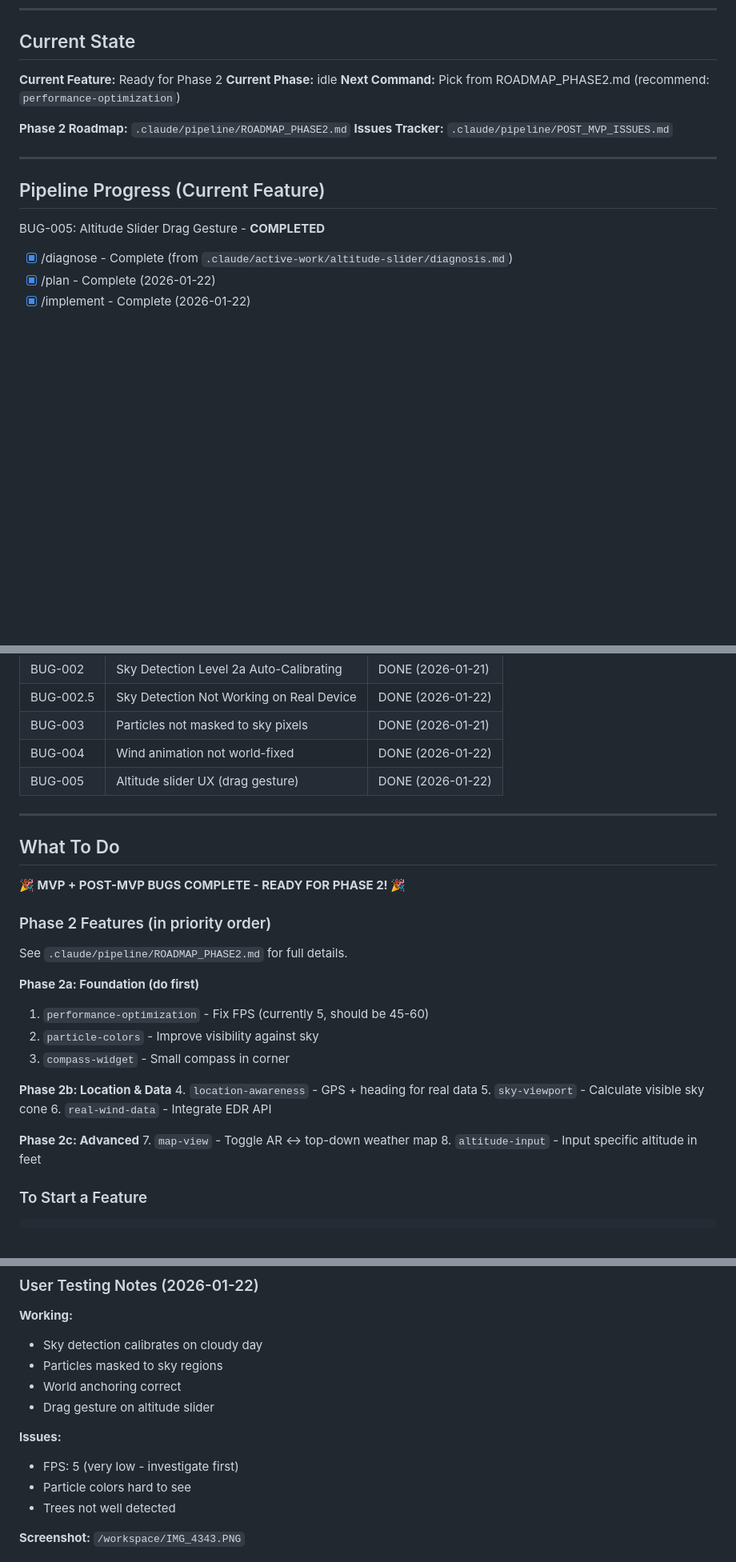
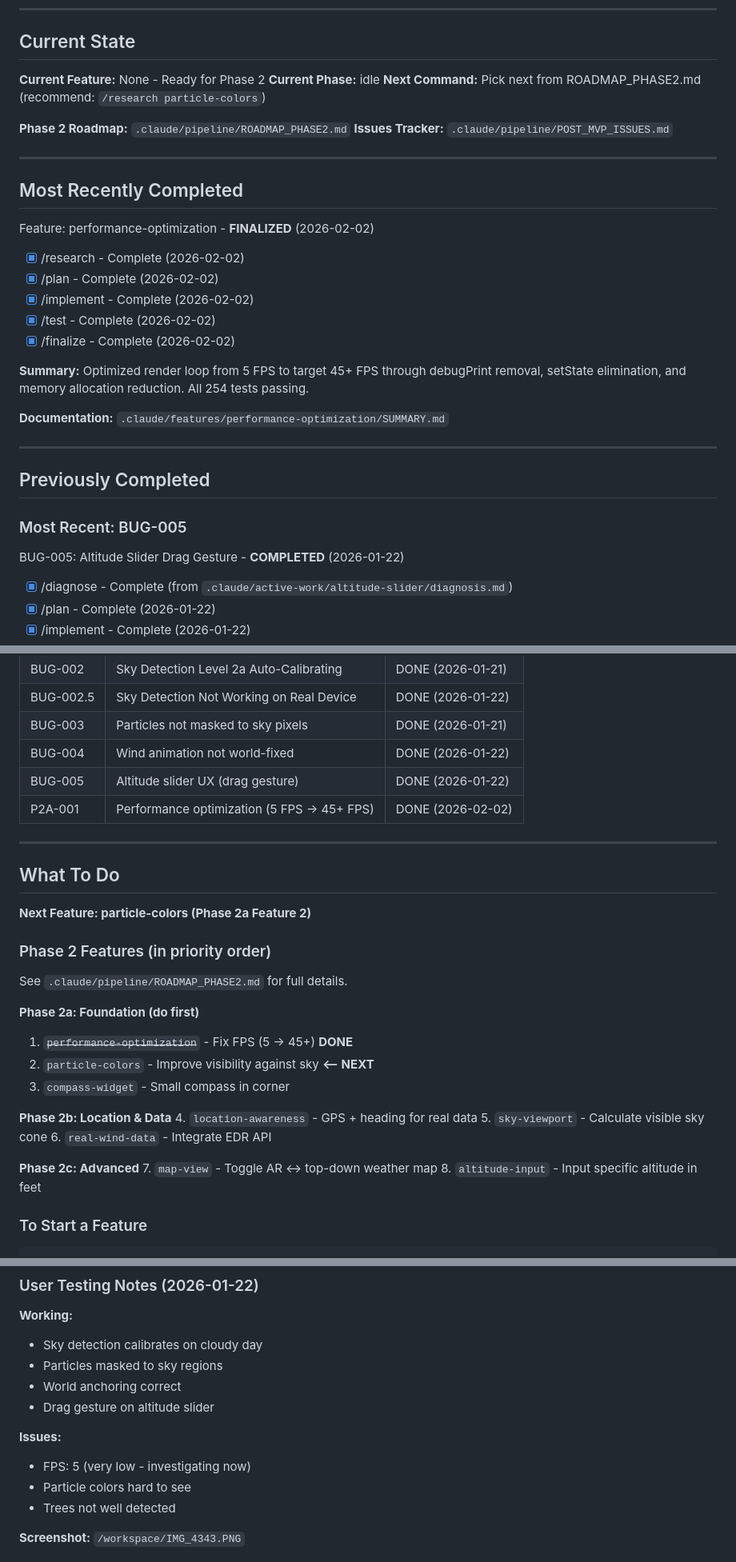
Before and after one commit to sgupta604/wind-lens, a Markdown page: .claude/pipeline/STATUS.md, 3 parts joined by grey strips. Shown at 80% size. Rendered like a GitHub page; blank space fills up the shorter version.

Commit message:
docs: update STATUS.md after performance-optimization finalization
Co-Authored-By: Claude Opus 4.5 <noreply@anthropic.com>

```diff
--- a/.claude/pipeline/STATUS.md
+++ b/.claude/pipeline/STATUS.md
@@ -7,18 +7,36 @@
 
 ## Current State
 
-**Current Feature:** Ready for Phase 2
+**Current Feature:** None - Ready for Phase 2
 **Current Phase:** idle
-**Next Command:** Pick from ROADMAP_PHASE2.md (recommend: `performance-optimization`)
+**Next Command:** Pick next from ROADMAP_PHASE2.md (recommend: `/research particle-colors`)
 
 **Phase 2 Roadmap:** `.claude/pipeline/ROADMAP_PHASE2.md`
 **Issues Tracker:** `.claude/pipeline/POST_MVP_ISSUES.md`
 
 ---
 
-## Pipeline Progress (Current Feature)
+## Most Recently Completed
 
-BUG-005: Altitude Slider Drag Gesture - **COMPLETED**
+Feature: performance-optimization - **FINALIZED** (2026-02-02)
+
+- [x] /research - Complete (2026-02-02)
+- [x] /plan - Complete (2026-02-02)
+- [x] /implement - Complete (2026-02-02)
+- [x] /test - Complete (2026-02-02)
+- [x] /finalize - Complete (2026-02-02)
+
+**Summary:** Optimized render loop from 5 FPS to target 45+ FPS through debugPrint removal, setState elimination, and memory allocation reduction. All 254 tests passing.
+
+**Documentation:** `.claude/features/performance-optimization/SUMMARY.md`
+
+---
+
+## Previously Completed
+
+### Most Recent: BUG-005
+
+BUG-005: Altitude Slider Drag Gesture - **COMPLETED** (2026-01-22)
 
 - [x] /diagnose - Complete (from `.claude/active-work/altitude-slider/diagnosis.md`)
 - [x] /plan - Complete (2026-01-22)
@@ -80,20 +98,21 @@ All 8 features complete! Wind Lens MVP is ready for testing on device.
 | BUG-003 | Particles not masked to sky pixels | DONE (2026-01-21) |
 | BUG-004 | Wind animation not world-fixed | DONE (2026-01-22) |
 | BUG-005 | Altitude slider UX (drag gesture) | DONE (2026-01-22) |
+| P2A-001 | Performance optimization (5 FPS → 45+ FPS) | DONE (2026-02-02) |
 
 ---
 
 ## What To Do
 
-**🎉 MVP + POST-MVP BUGS COMPLETE - READY FOR PHASE 2! 🎉**
+**Next Feature: particle-colors (Phase 2a Feature 2)**
 
 ### Phase 2 Features (in priority order)
 
 See `.claude/pipeline/ROADMAP_PHASE2.md` for full details.
 
 **Phase 2a: Foundation (do first)**
-1. `performance-optimization` - Fix FPS (currently 5, should be 45-60)
-2. `particle-colors` - Improve visibility against sky
+1. ~~`performance-optimization`~~ - Fix FPS (5 → 45+) **DONE**
+2. `particle-colors` - Improve visibility against sky **<-- NEXT**
 3. `compass-widget` - Small compass in corner
 
 **Phase 2b: Location & Data**
@@ -102,7 +121,7 @@ See `.claude/pipeline/ROADMAP_PHASE2.md` for full details.
 6. `real-wind-data` - Integrate EDR API
 
 **Phase 2c: Advanced**
-7. `map-view` - Toggle AR ↔ top-down weather map
+7. `map-view` - Toggle AR <-> top-down weather map
 8. `altitude-input` - Input specific altitude in feet
 
 ### To Start a Feature
@@ -124,7 +143,7 @@ See `.claude/pipeline/ROADMAP_PHASE2.md` for full details.
 - Drag gesture on altitude slider
 
 **Issues:**
-- FPS: 5 (very low - investigate first)
+- FPS: 5 (very low - investigating now)
 - Particle colors hard to see
 - Trees not well detected
 
```
